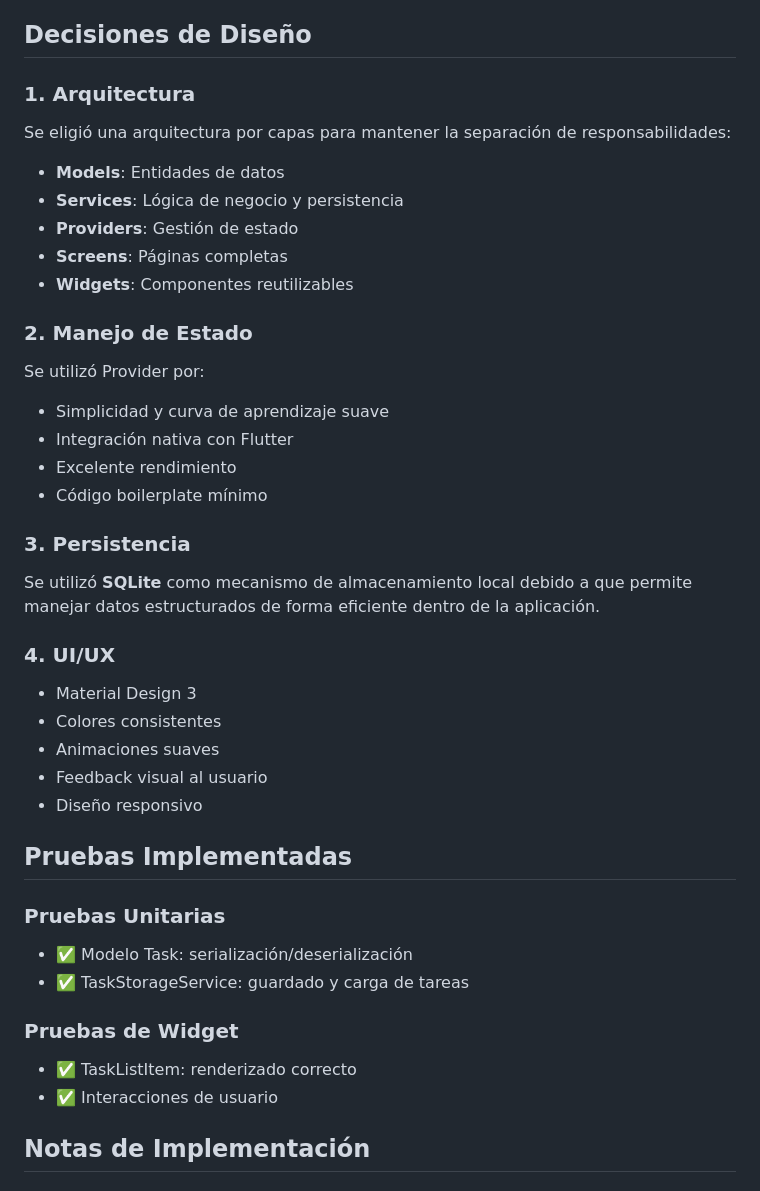
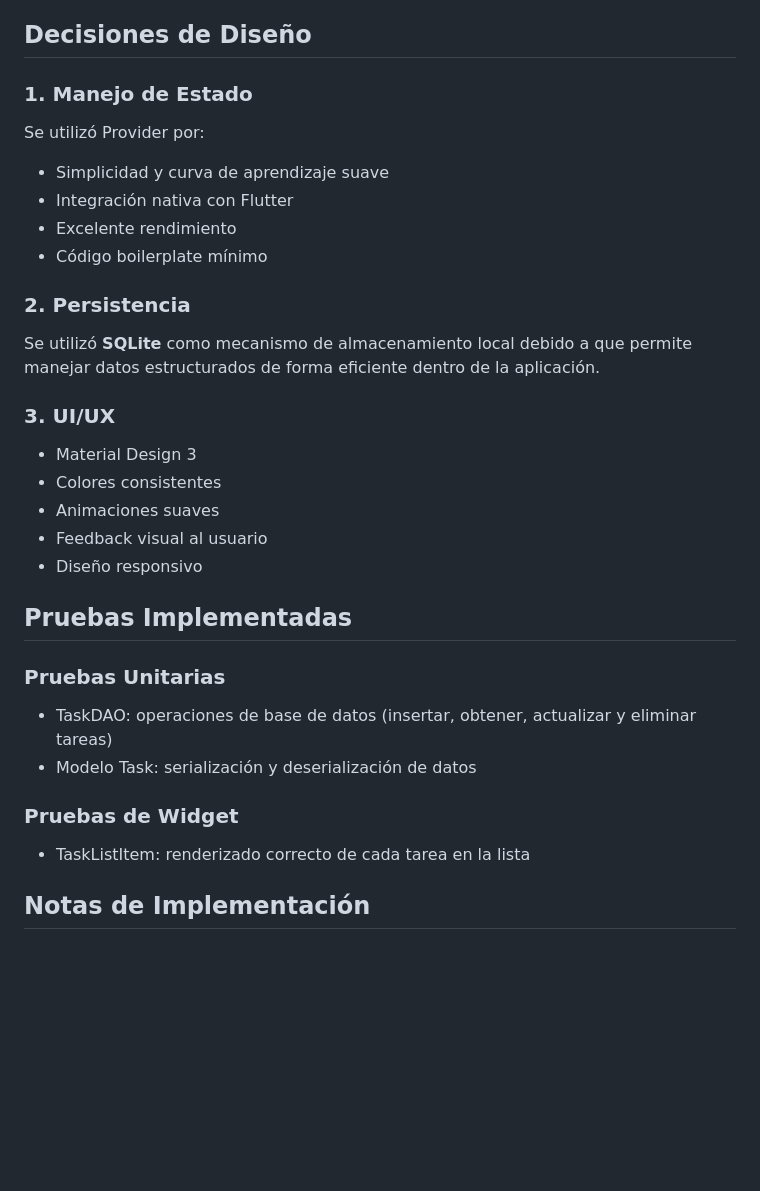
Before and after one commit to AnJoGar/GestionTareasFlutter, a Markdown page: README.md, the part around one of its changes. GitHub-like rendering; blank space fills up the shorter version.

Commit message:
-GestionTareasFlutter

```diff
--- a/README.md
+++ b/README.md
@@ -114,27 +87,19 @@ flutter test
 
 ## Decisiones de Diseño
 
-### 1. Arquitectura
-Se eligió una arquitectura por capas para mantener la separación de responsabilidades:
-- **Models**: Entidades de datos
-- **Services**: Lógica de negocio y persistencia
-- **Providers**: Gestión de estado
-- **Screens**: Páginas completas
-- **Widgets**: Componentes reutilizables
-
-### 2. Manejo de Estado
+### 1. Manejo de Estado
 Se utilizó Provider por:
 - Simplicidad y curva de aprendizaje suave
 - Integración nativa con Flutter
 - Excelente rendimiento
 - Código boilerplate mínimo
 
-### 3. Persistencia
+### 2. Persistencia
 
 Se utilizó **SQLite** como mecanismo de almacenamiento local debido a que permite manejar datos estructurados de forma eficiente dentro de la aplicación.
 
 
-### 4. UI/UX
+### 3. UI/UX
 - Material Design 3
 - Colores consistentes
 - Animaciones suaves
@@ -144,12 +109,11 @@ Se utilizó **SQLite** como mecanismo de almacenamiento local debido a que permi
 ## Pruebas Implementadas
 
 ### Pruebas Unitarias
-- ✅ Modelo Task: serialización/deserialización
-- ✅ TaskStorageService: guardado y carga de tareas
+- TaskDAO: operaciones de base de datos (insertar, obtener, actualizar y eliminar tareas)
+- Modelo Task: serialización y deserialización de datos
 
 ### Pruebas de Widget
-- ✅ TaskListItem: renderizado correcto
-- ✅ Interacciones de usuario
+- TaskListItem: renderizado correcto de cada tarea en la lista
 
 
 ## Notas de Implementación
```
Also changed, not shown: other parts of README.md (+0 -27 lines).
